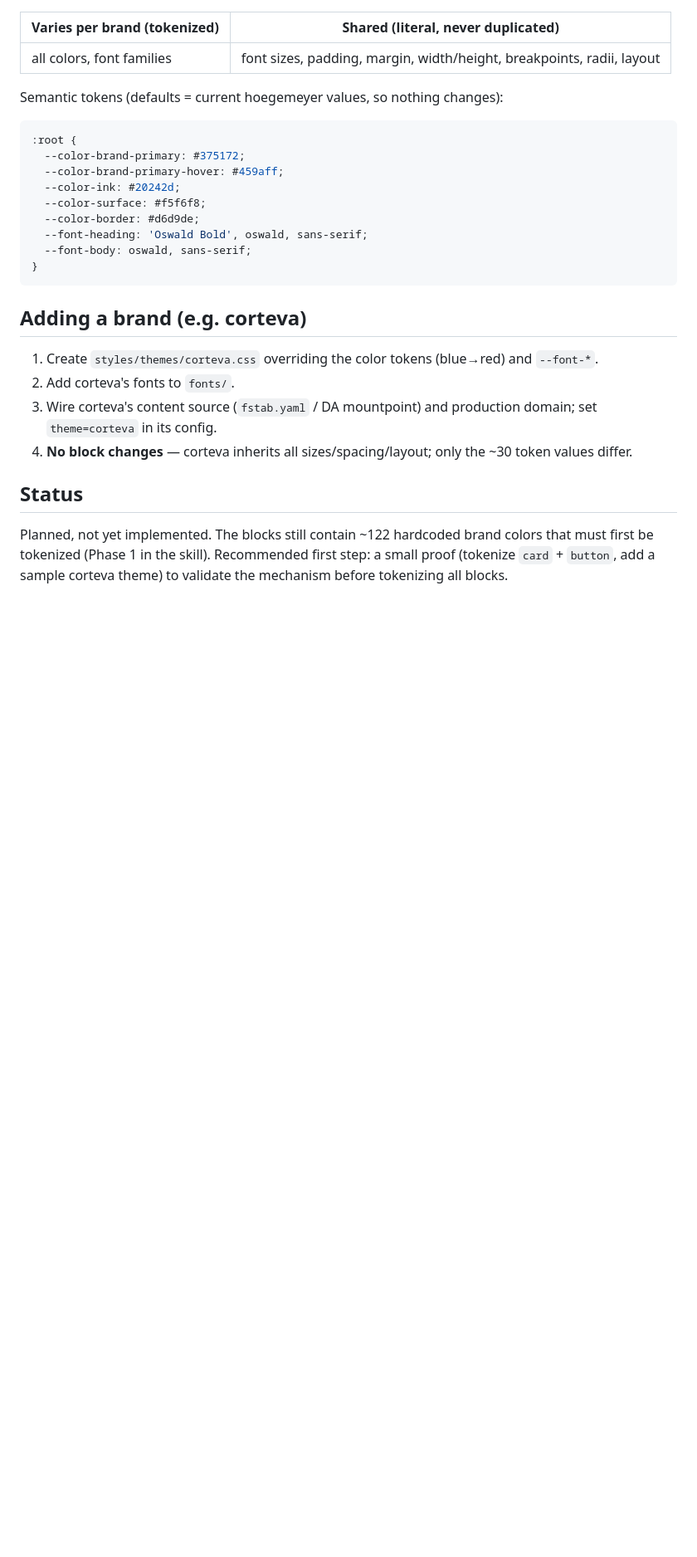
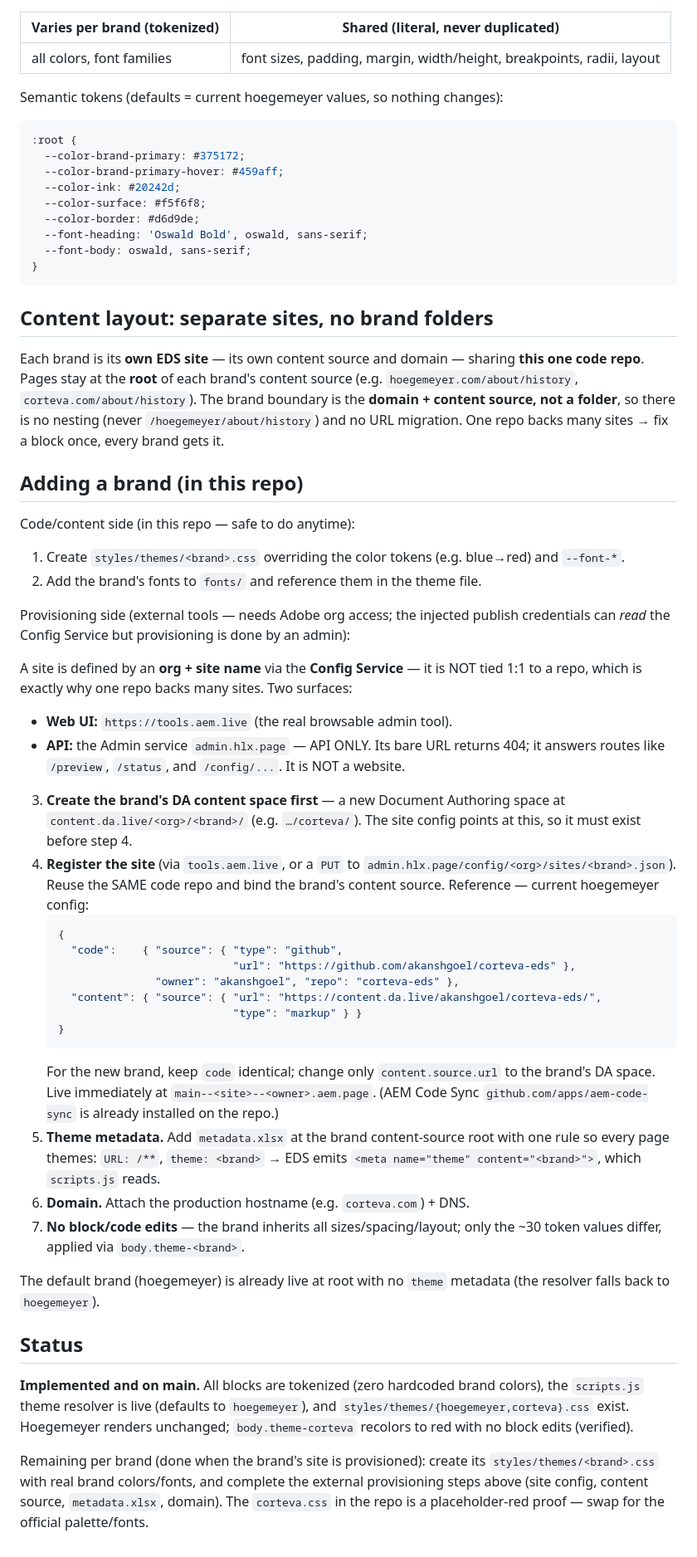
Before and after one commit to akanshgoel/corteva-eds, a Markdown page: THEMING.md, the part around the change. Shown at 83% size. Drawn GitHub-style; blank space fills up the shorter version.

Commit message:
Docs: correct site-creation runbook (Config Service via tools.aem.live)
admin.hlx.page is an API, not a website (bare URL 404s). Fix THEMING.md + the
multi-brand-theming skill to reflect the real provisioning path: a site is an
org+site name in the Config Service, created via the tools.aem.live web UI or a
PUT to admin.hlx.page/config/<org>/sites/<site>.json, reusing the same repo for
code and binding the brand's own DA content source. Include the current site's
config schema as the template.

Co-Authored-By: Claude Opus 4.8 (1M context) <noreply@anthropic.com>

````diff
--- a/THEMING.md
+++ b/THEMING.md
@@ -62,19 +62,70 @@ Semantic tokens (defaults = current hoegemeyer values, so nothing changes):
 }
 ```
 
-## Adding a brand (e.g. corteva)
+## Content layout: separate sites, no brand folders
 
-1. Create `styles/themes/corteva.css` overriding the color tokens (blue→red)
+Each brand is its **own EDS site** — its own content source and domain — sharing
+**this one code repo**. Pages stay at the **root** of each brand's content source
+(e.g. `hoegemeyer.com/about/history`, `corteva.com/about/history`). The brand
+boundary is the **domain + content source, not a folder**, so there is no
+nesting (never `/hoegemeyer/about/history`) and no URL migration. One repo backs
+many sites → fix a block once, every brand gets it.
+
+## Adding a brand (in this repo)
+
+Code/content side (in this repo — safe to do anytime):
+1. Create `styles/themes/<brand>.css` overriding the color tokens (e.g. blue→red)
    and `--font-*`.
-2. Add corteva's fonts to `fonts/`.
-3. Wire corteva's content source (`fstab.yaml` / DA mountpoint) and production
-   domain; set `theme=corteva` in its config.
-4. **No block changes** — corteva inherits all sizes/spacing/layout; only the
-   ~30 token values differ.
+2. Add the brand's fonts to `fonts/` and reference them in the theme file.
+
+Provisioning side (external tools — needs Adobe org access; the injected publish
+credentials can *read* the Config Service but provisioning is done by an admin):
+
+A site is defined by an **org + site name** via the **Config Service** — it is
+NOT tied 1:1 to a repo, which is exactly why one repo backs many sites. Two
+surfaces:
+- **Web UI:** `https://tools.aem.live` (the real browsable admin tool).
+- **API:** the Admin service `admin.hlx.page` — API ONLY. Its bare URL returns
+  404; it answers routes like `/preview`, `/status`, and `/config/...`. It is
+  NOT a website.
+
+3. **Create the brand's DA content space first** — a new Document Authoring
+   space at `content.da.live/<org>/<brand>/` (e.g. `…/corteva/`). The site config
+   points at this, so it must exist before step 4.
+4. **Register the site** (via `tools.aem.live`, or a `PUT` to
+   `admin.hlx.page/config/<org>/sites/<brand>.json`). Reuse the SAME code repo
+   and bind the brand's content source. Reference — current hoegemeyer config:
+   ```json
+   {
+     "code":    { "source": { "type": "github",
+                              "url": "https://github.com/akanshgoel/corteva-eds" },
+                  "owner": "akanshgoel", "repo": "corteva-eds" },
+     "content": { "source": { "url": "https://content.da.live/akanshgoel/corteva-eds/",
+                              "type": "markup" } }
+   }
+   ```
+   For the new brand, keep `code` identical; change only `content.source.url` to
+   the brand's DA space. Live immediately at `main--<site>--<owner>.aem.page`.
+   (AEM Code Sync `github.com/apps/aem-code-sync` is already installed on the repo.)
+5. **Theme metadata.** Add `metadata.xlsx` at the brand content-source root with
+   one rule so every page themes: `URL: /**`, `theme: <brand>` → EDS emits
+   `<meta name="theme" content="<brand>">`, which `scripts.js` reads.
+6. **Domain.** Attach the production hostname (e.g. `corteva.com`) + DNS.
+7. **No block/code edits** — the brand inherits all sizes/spacing/layout; only
+   the ~30 token values differ, applied via `body.theme-<brand>`.
+
+The default brand (hoegemeyer) is already live at root with no `theme` metadata
+(the resolver falls back to `hoegemeyer`).
 
 ## Status
 
-Planned, not yet implemented. The blocks still contain ~122 hardcoded brand
-colors that must first be tokenized (Phase 1 in the skill). Recommended first
-step: a small proof (tokenize `card` + `button`, add a sample corteva theme) to
-validate the mechanism before tokenizing all blocks.
+**Implemented and on main.** All blocks are tokenized (zero hardcoded brand
+colors), the `scripts.js` theme resolver is live (defaults to `hoegemeyer`), and
+`styles/themes/{hoegemeyer,corteva}.css` exist. Hoegemeyer renders unchanged;
+`body.theme-corteva` recolors to red with no block edits (verified).
+
+Remaining per brand (done when the brand's site is provisioned): create its
+`styles/themes/<brand>.css` with real brand colors/fonts, and complete the
+external provisioning steps above (site config, content source, `metadata.xlsx`,
+domain). The `corteva.css` in the repo is a placeholder-red proof — swap for the
+official palette/fonts.
````
Also changed, not shown: 1 other file.
